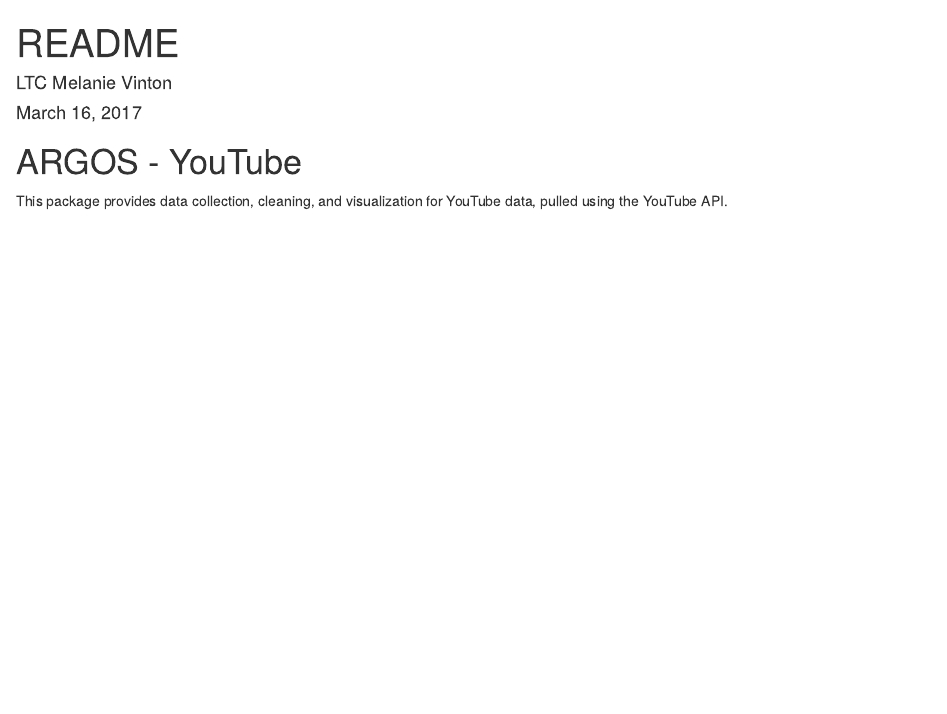
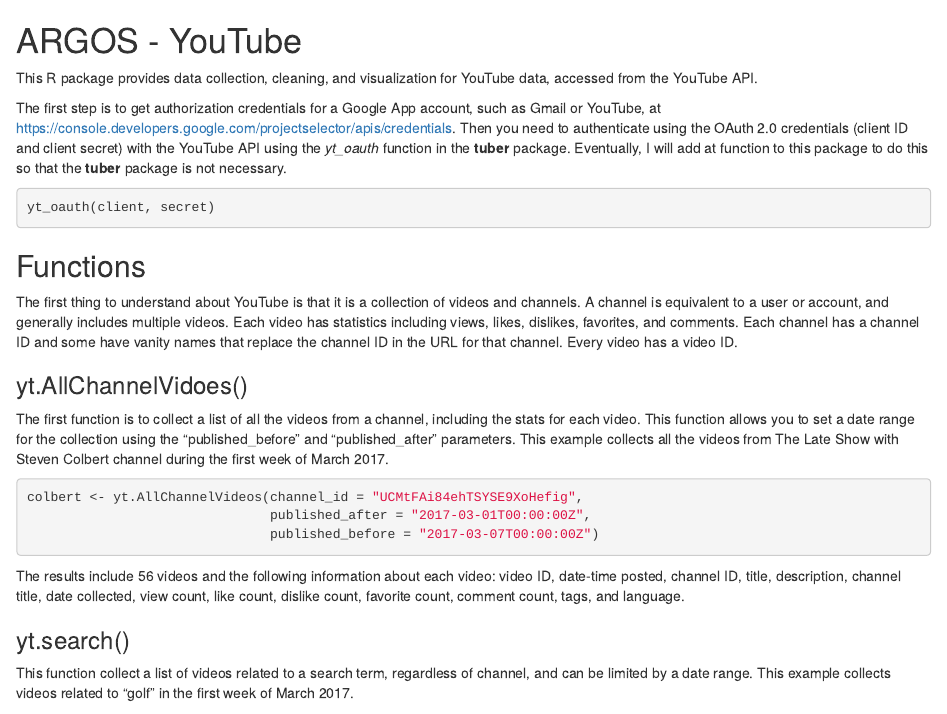
Before and after one commit to Vintonm49/ytcol, an R Markdown document (README.Rmd): the page in a window 1100 px wide, from its top. Rendered offline with R 4.5, knitr and Pandoc, with nearby package versions; some code elsewhere in the file could not run offline.

Commit message:
Update the Readme file

````diff
--- a/README.Rmd
+++ b/README.Rmd
@@ -1,4 +1,3 @@
 ---
-title: "README"
 author: "LTC Melanie Vinton"
 date: "March 16, 2017"
@@ -6,4 +4,27 @@
 ---
 
 # ARGOS - YouTube
-This package provides data collection, cleaning, and visualization for YouTube data, pulled using the YouTube API.
+
+This R package provides data collection, cleaning, and visualization for YouTube data, accessed from the YouTube API.
+
+The first step is to get authorization credentials for a Google App account, such as Gmail or YouTube, at <https://console.developers.google.com/projectselector/apis/credentials>.  Then you need to authenticate using the OAuth 2.0 credentials (client ID and client secret) with the YouTube API using the *yt_oauth* function in the **tuber** package.  Eventually, I will add at function to this package to do this so that the **tuber** package is not necessary.
+
+```{r eval=FALSE}
+yt_oauth(client, secret)
+```
+
+## Functions
+The first thing to understand about YouTube is that it is a collection of videos and channels.  A channel is equivalent to a user or account, and generally includes multiple videos.  Each video has statistics including views, likes, dislikes, favorites, and comments.  Each channel has a channel ID and some have vanity names that replace the channel ID in the URL for that channel.  Every video has a video ID.
+
+### yt.AllChannelVidoes()
+The first function is to collect a list of all the videos from a channel, including the stats for each video.  This function allows you to set a date range for the collection using the "published_before" and "published_after" parameters.  This example collects all the videos from The Late Show with Steven Colbert channel during the first week of March 2017.
+```{r eval=FALSE}
+colbert <- yt.AllChannelVideos(channel_id = "UCMtFAi84ehTSYSE9XoHefig",
+                               published_after = "2017-03-01T00:00:00Z",
+                               published_before = "2017-03-07T00:00:00Z")
+```
+The results include 56 videos and the following information about each video:
+video ID, date-time posted, channel ID, title, description, channel title, date collected, view count, like count, dislike count, favorite count, comment count, tags, and language.
+
+### yt.search()
+This function collect a list of videos related to a search term, regardless of channel, and can be limited by a date range.  This example collects videos related to "golf" in the first week of March 2017.
````
Also changed, not shown: README.Rmd (20 more changed lines).
